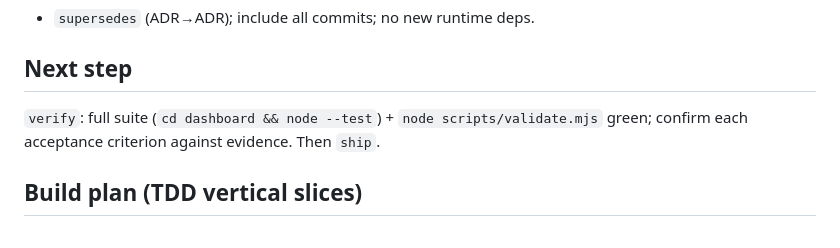
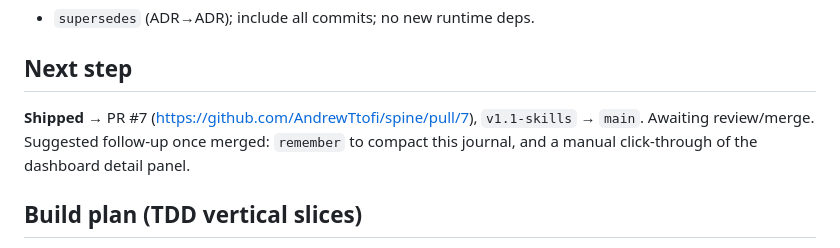
Before and after one commit to AndrewTtofi/andreas-skills, a Markdown page: .spine/journal.md, the part around the change. Drawn GitHub-style.

Commit message:
chore(spine): record ship — PR #7 open
Co-Authored-By: Claude Opus 4.8 (1M context) <noreply@anthropic.com>

```diff
--- a/.spine/journal.md
+++ b/.spine/journal.md
@@ -17,8 +17,9 @@ nearest-by-date; "dependencies" = `parent` (git) + `implements` (criterion→com
 
 ## Next step
 
-`verify`: full suite (`cd dashboard && node --test`) + `node scripts/validate.mjs`
-green; confirm each acceptance criterion against evidence. Then `ship`.
+**Shipped** → PR #7 (https://github.com/AndrewTtofi/spine/pull/7), `v1.1-skills`
+→ `main`. Awaiting review/merge. Suggested follow-up once merged: `remember` to
+compact this journal, and a manual click-through of the dashboard detail panel.
 
 ## Build plan (TDD vertical slices)
 
```
